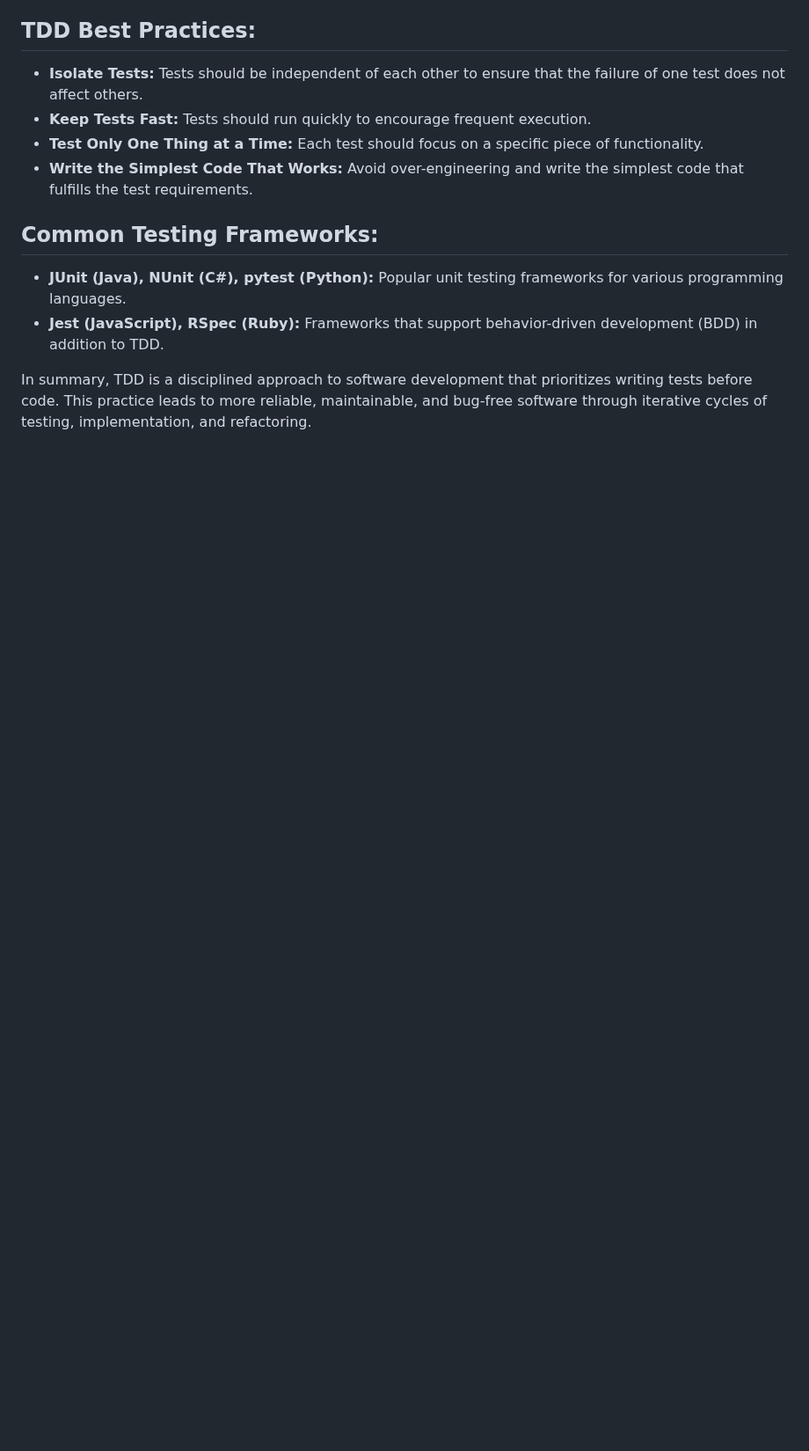
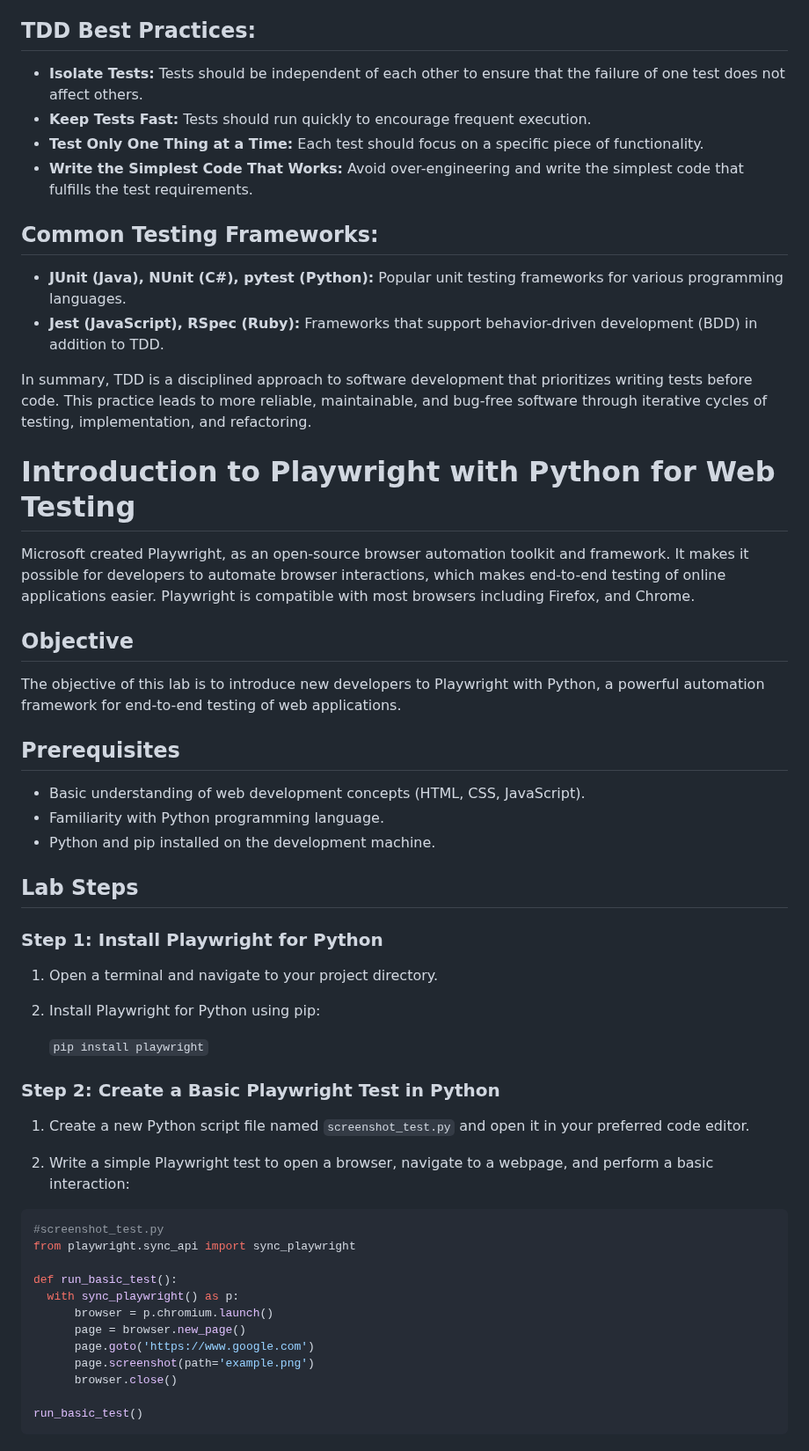
Before and after one commit to mssalstrom/Group5-repo-projects, a Markdown page: README.md, the part around one of its changes. Shown at 88% size. Drawn GitHub-style; blank space fills up the shorter version.

Commit message:
Updated readme
Started fleshing out Playwright lab

````diff
--- a/README.md
+++ b/README.md
@@ -873,3 +873,49 @@ def is_even(number):
 
 In summary, TDD is a disciplined approach to software development that prioritizes writing tests before code. This practice leads to more reliable, maintainable, and bug-free software through iterative cycles of testing, implementation, and refactoring.
 
+# Introduction to Playwright with Python for Web Testing
+
+Microsoft created Playwright, as an open-source browser automation toolkit and framework. It makes it possible for developers to automate browser interactions, which makes end-to-end testing of online applications easier. Playwright is compatible with most browsers including Firefox, and Chrome.
+
+## Objective
+
+The objective of this lab is to introduce new developers to Playwright with Python, a powerful automation framework for end-to-end testing of web applications.
+
+## Prerequisites
+
+-   Basic understanding of web development concepts (HTML, CSS, JavaScript).
+-   Familiarity with Python programming language.
+-   Python and pip installed on the development machine.
+
+## Lab Steps
+
+### Step 1: Install Playwright for Python
+
+1.  Open a terminal and navigate to your project directory.
+
+2.  Install Playwright for Python using pip:
+
+	```pip install playwright```
+
+
+
+### Step 2: Create a Basic Playwright Test in Python
+
+1.  Create a new Python script file named `screenshot_test.py` and open it in your preferred code editor.
+
+2.  Write a simple Playwright test to open a browser, navigate to a webpage, and perform a basic interaction:
+  ```python
+  #screenshot_test.py
+from playwright.sync_api import sync_playwright
+
+def run_basic_test():
+    with sync_playwright() as p:
+        browser = p.chromium.launch()
+        page = browser.new_page()
+        page.goto('https://www.google.com')
+        page.screenshot(path='example.png')
+        browser.close()
+
+run_basic_test()
+```
+
````
Also changed, not shown: other parts of README.md (+52 -0 lines).
